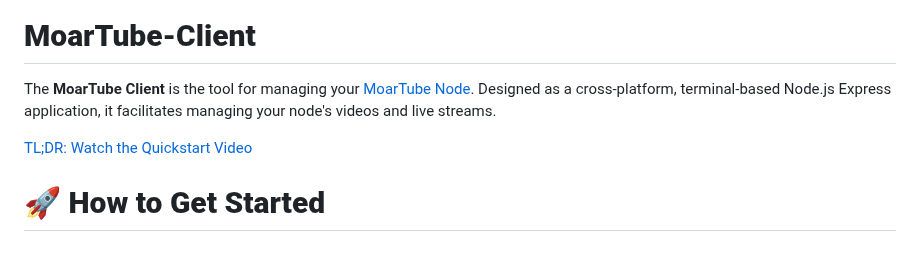
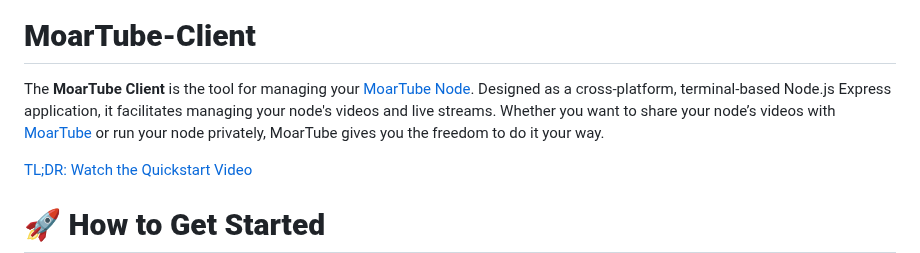
Before and after one commit to MoarTube/MoarTube-Client, a Markdown page: README.md, the part around the change. Rendered like a GitHub page.

```diff
--- a/README.md
+++ b/README.md
@@ -1,7 +1,8 @@
 <img src="https://github.com/MoarTube/MoarTube-Client/assets/26640616/539be602-3608-428d-b6d6-34aec9b4a05d" alt="logo" width="200"/>
 
 # **MoarTube-Client**
-The **MoarTube Client** is the tool for managing your [MoarTube Node](https://github.com/MoarTube/MoarTube-Node). Designed as a cross-platform, terminal-based Node.js Express application, it facilitates managing your node's videos and live streams.
+The **MoarTube Client** is the tool for managing your [MoarTube Node](https://github.com/MoarTube/MoarTube-Node). Designed as a cross-platform, terminal-based Node.js Express application, it facilitates managing your node's videos and live streams. Whether you want to share your node’s videos with [MoarTube](https://www.moartube.com) or run your node privately, MoarTube gives you the freedom to do it your way.
+
 
 [TL;DR: Watch the Quickstart Video](https://www.moartube.com/guides/moartube-quick-start)
 
```
